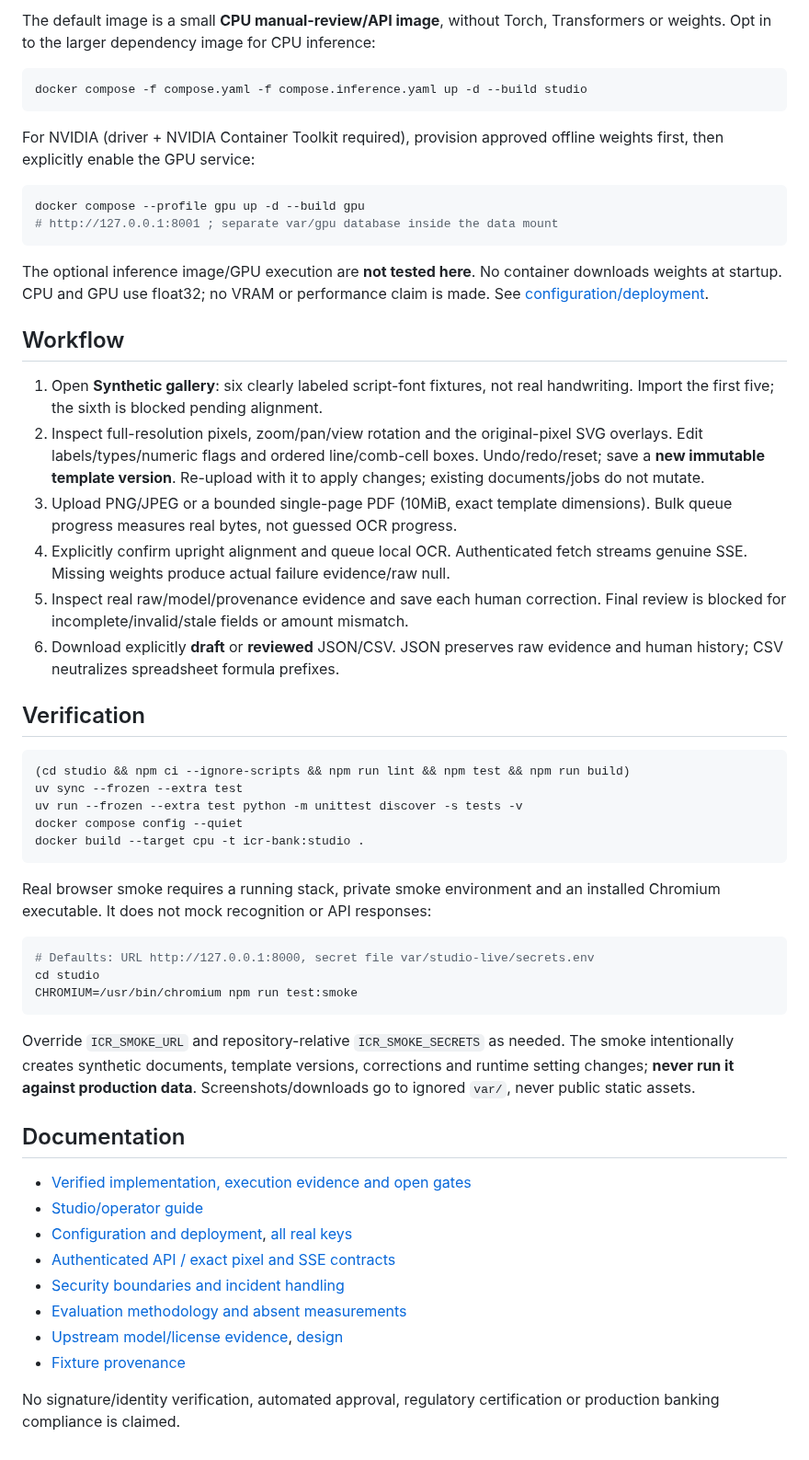
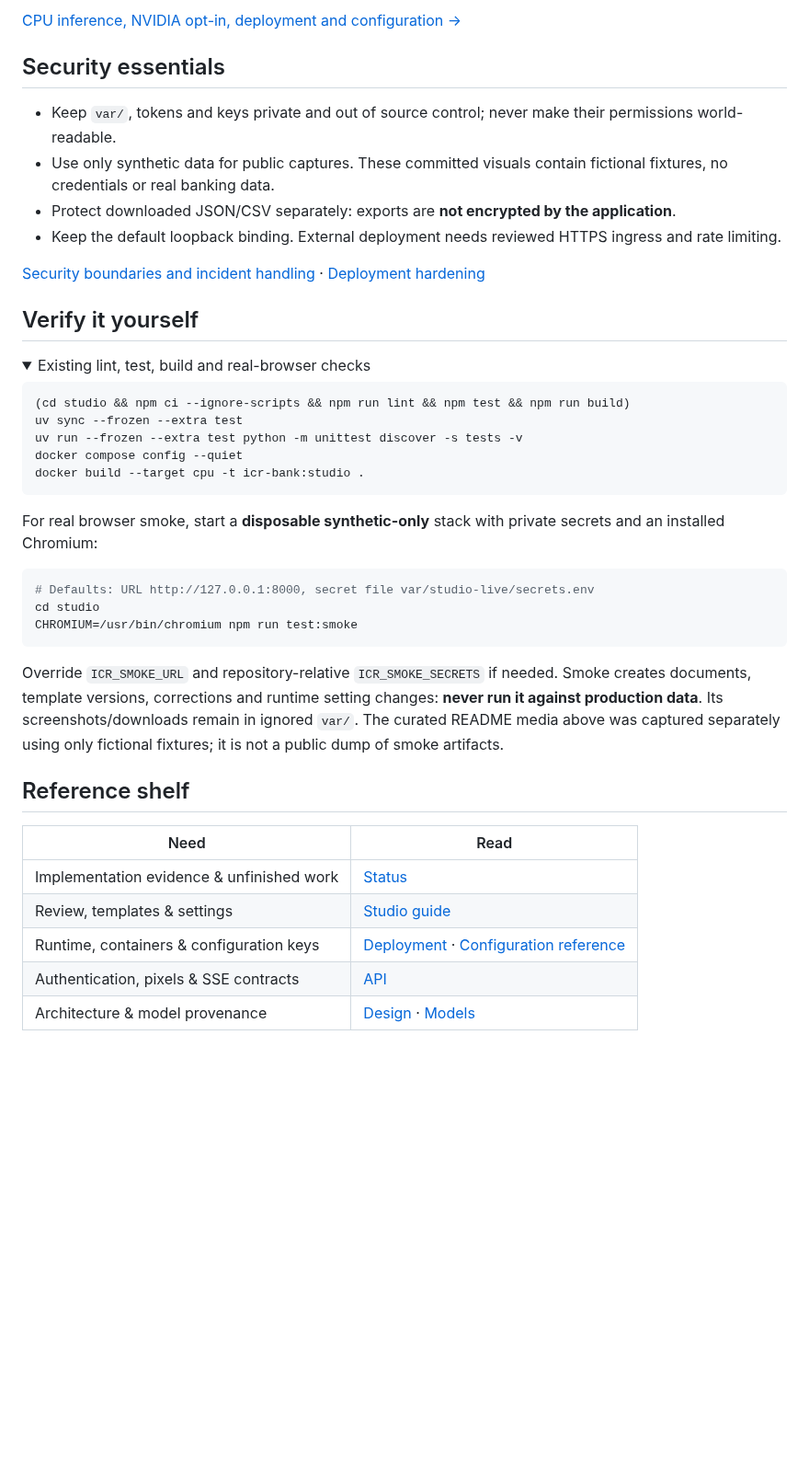
Before and after one commit to abhays02/ICR-Studios, a Markdown page: README.md, the part around one of its changes. Shown at 92% size. Drawn GitHub-style; folded sections open; blank space fills up the shorter version.

Commit message:
Make README visual-first with real Studio captures and workflow diagrams
Co-authored-by: abhays02 <51085053+abhays02@users.noreply.github.com>

````diff
--- a/README.md
+++ b/README.md
@@ -59,41 +147,19 @@ access; never change the directory/key permissions to world-readable.
 
-The default image is a small **CPU manual-review/API image**, without Torch,
-Transformers or weights. Opt in to the larger dependency image for CPU inference:
+[CPU inference, NVIDIA opt-in, deployment and configuration →](docs/CONFIGURATION.md)
 
-```sh
-docker compose -f compose.yaml -f compose.inference.yaml up -d --build studio
-```
+## Security essentials
 
-For NVIDIA (driver + NVIDIA Container Toolkit required), provision approved
-offline weights first, then explicitly enable the GPU service:
+- Keep `var/`, tokens and keys private and out of source control; never make their permissions world-readable.
+- Use only synthetic data for public captures. These committed visuals contain fictional fixtures, no credentials or real banking data.
+- Protect downloaded JSON/CSV separately: exports are **not encrypted by the application**.
+- Keep the default loopback binding. External deployment needs reviewed HTTPS ingress and rate limiting.
 
-```sh
-docker compose --profile gpu up -d --build gpu
-# http://127.0.0.1:8001 ; separate var/gpu database inside the data mount
-```
+[Security boundaries and incident handling](SECURITY.md) · [Deployment hardening](docs/CONFIGURATION.md#networktlsrate-limit-boundary)
 
-The optional inference image/GPU execution are **not tested here**. No container
-downloads weights at startup. CPU and GPU use float32; no VRAM or performance
-claim is made. See [configuration/deployment](docs/CONFIGURATION.md).
+## Verify it yourself
 
-## Workflow
-
-1. Open **Synthetic gallery**: six clearly labeled script-font fixtures, not real
-   handwriting. Import the first five; the sixth is blocked pending alignment.
-2. Inspect full-resolution pixels, zoom/pan/view rotation and the original-pixel
-   SVG overlays. Edit labels/types/numeric flags and ordered line/comb-cell boxes.
-   Undo/redo/reset; save a **new immutable template version**. Re-upload with it
-   to apply changes; existing documents/jobs do not mutate.
-3. Upload PNG/JPEG or a bounded single-page PDF (10MiB, exact template dimensions).
-   Bulk queue progress measures real bytes, not guessed OCR progress.
-4. Explicitly confirm upright alignment and queue local OCR. Authenticated fetch
-   streams genuine SSE. Missing weights produce actual failure evidence/raw null.
-5. Inspect real raw/model/provenance evidence and save each human correction.
-   Final review is blocked for incomplete/invalid/stale fields or amount mismatch.
-6. Download explicitly **draft** or **reviewed** JSON/CSV. JSON preserves raw
-   evidence and human history; CSV neutralizes spreadsheet formula prefixes.
-
-## Verification
+<details>
+<summary>Existing lint, test, build and real-browser checks</summary>
 
 ```sh
 (cd studio && npm ci --ignore-scripts && npm run lint && npm test && npm run build)
@@ -103,8 +169,7 @@ docker compose config --quiet
 docker build --target cpu -t icr-bank:studio .
 ```
 
-Real browser smoke requires a running stack, private smoke environment and an
-installed Chromium executable. It does not mock recognition or API responses:
+For real browser smoke, start a **disposable synthetic-only** stack with private secrets and an installed Chromium:
 
 ```sh
 # Defaults: URL http://127.0.0.1:8000, secret file var/studio-live/secrets.env
@@ -112,21 +177,19 @@ cd studio
 CHROMIUM=/usr/bin/chromium npm run test:smoke
 ```
 
-Override `ICR_SMOKE_URL` and repository-relative `ICR_SMOKE_SECRETS` as needed.
-The smoke intentionally creates synthetic documents, template versions,
-corrections and runtime setting changes; **never run it against production data**.
-Screenshots/downloads go to ignored `var/`, never public static assets.
+Override `ICR_SMOKE_URL` and repository-relative `ICR_SMOKE_SECRETS` if needed.
+Smoke creates documents, template versions, corrections and runtime setting changes:
+**never run it against production data**. Its screenshots/downloads remain in ignored `var/`.
+The curated README media above was captured separately using only fictional fixtures; it is not a public dump of smoke artifacts.
 
-## Documentation
+</details>
 
-- [Verified implementation, execution evidence and open gates](docs/STATUS.md)
-- [Studio/operator guide](docs/STUDIO.md)
-- [Configuration and deployment](docs/CONFIGURATION.md), [all real keys](docs/CONFIG_REFERENCE.md)
-- [Authenticated API / exact pixel and SSE contracts](docs/API.md)
-- [Security boundaries and incident handling](SECURITY.md)
-- [Evaluation methodology and absent measurements](docs/EVALUATION.md)
-- [Upstream model/license evidence](docs/MODELS.md), [design](docs/DESIGN.md)
-- [Fixture provenance](data/samples/README.md)
+## Reference shelf
 
-No signature/identity verification, automated approval, regulatory certification
-or production banking compliance is claimed.
+| Need | Read |
+| --- | --- |
+| Implementation evidence & unfinished work | [Status](docs/STATUS.md) |
+| Review, templates & settings | [Studio guide](docs/STUDIO.md) |
+| Runtime, containers & configuration keys | [Deployment](docs/CONFIGURATION.md) · [Configuration reference](docs/CONFIG_REFERENCE.md) |
+| Authentication, pixels & SSE contracts | [API](docs/API.md) |
+| Architecture & model provenance | [Design](docs/DESIGN.md) · [Models](docs/MODELS.md) |
````
Also changed, not shown: other parts of README.md (+119 -31 lines), docs/media/studio-gallery.png (added), docs/media/studio-review.png (added), docs/media/studio-walkthrough.gif (added).
